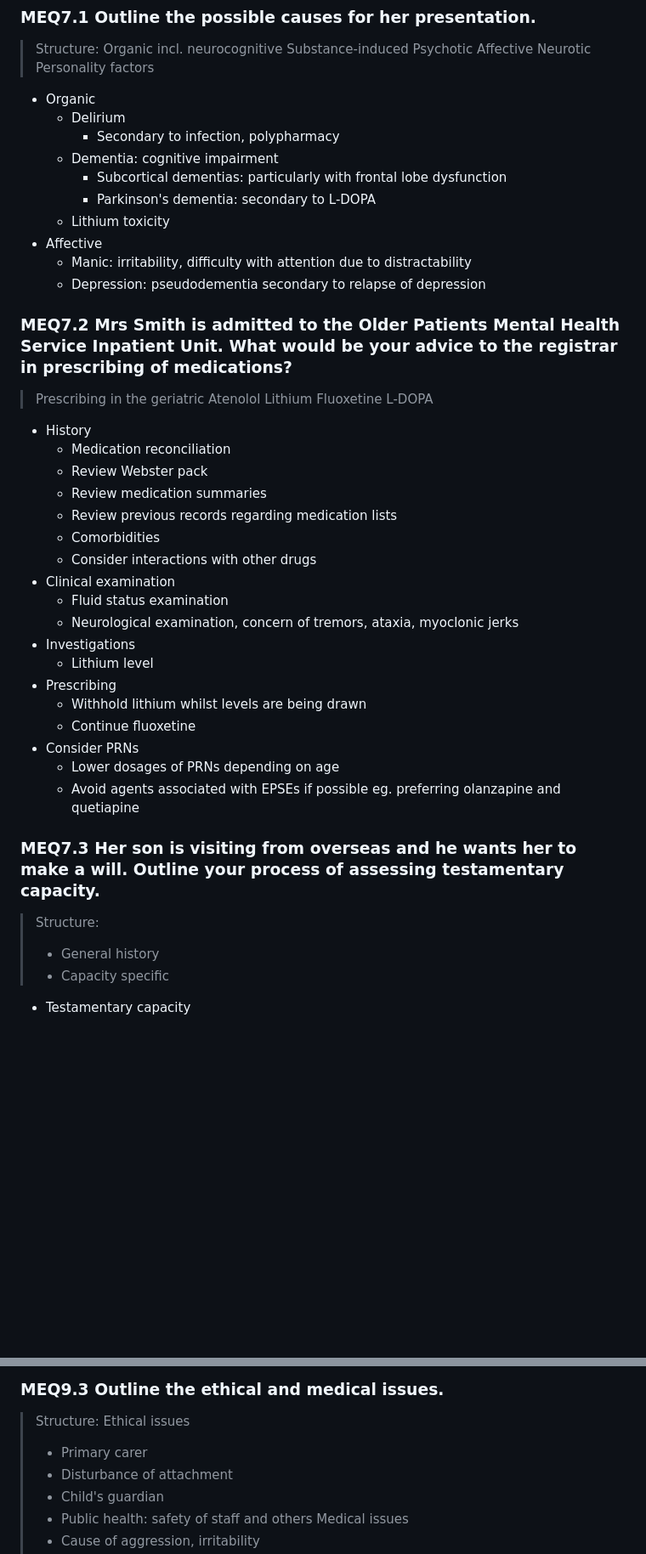
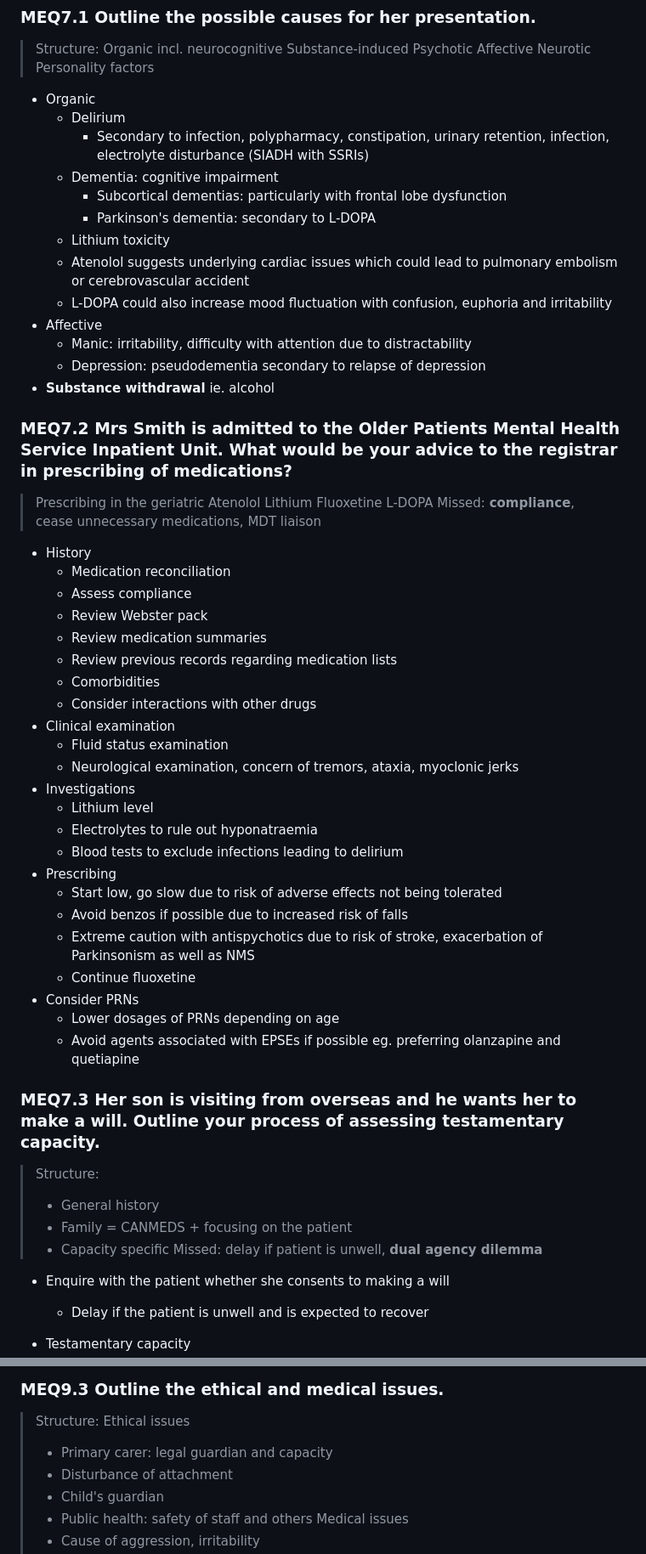
Before and after one commit to aceliwang/potatopsych, a Markdown page: Practice - PsychScene Videos.md, 2 parts joined by grey strips. Shown: that part at 85% size. Rendered like a GitHub page; blank space fills up the shorter version.

```diff
--- a/Practice - PsychScene Videos.md
+++ b/Practice - PsychScene Videos.md
@@ -478,14 +484,17 @@ You are called to carry out a home visit at Mrs Smith's house who is 72 years of
 
 - Organic
   - Delirium
-    - Secondary to infection, polypharmacy
+    - Secondary to infection, polypharmacy, constipation, urinary retention, infection, electrolyte disturbance (SIADH with SSRIs)
   - Dementia: cognitive impairment
     - Subcortical dementias: particularly with frontal lobe dysfunction
     - Parkinson's dementia: secondary to L-DOPA
   - Lithium toxicity
+  - Atenolol suggests underlying cardiac issues which could lead to pulmonary embolism or cerebrovascular accident
+  - L-DOPA could also increase mood fluctuation with confusion, euphoria and irritability
 - Affective
   - Manic: irritability, difficulty with attention due to distractability
   - Depression: pseudodementia secondary to relapse of depression
+- **Substance withdrawal** ie. alcohol
 
 ### MEQ7.2 Mrs Smith is admitted to the Older Patients Mental Health Service Inpatient Unit. What would be your advice to the registrar in prescribing of medications?
 
@@ -494,9 +503,11 @@ You are called to carry out a home visit at Mrs Smith's house who is 72 years of
 > Lithium
 > Fluoxetine
 > L-DOPA
+> Missed: **compliance**, cease unnecessary medications, MDT liaison
 
 - History
   - Medication reconciliation
+  - Assess compliance
   - Review Webster pack
   - Review medication summaries
   - Review previous records regarding medication lists
@@ -507,8 +518,12 @@ You are called to carry out a home visit at Mrs Smith's house who is 72 years of
   - Neurological examination, concern of tremors, ataxia, myoclonic jerks
 - Investigations
   - Lithium level
+  - Electrolytes to rule out hyponatraemia
+  - Blood tests to exclude infections leading to delirium
 - Prescribing
-  - Withhold lithium whilst levels are being drawn
+  - Start low, go slow due to risk of adverse effects not being tolerated
+  - Avoid benzos if possible due to increased risk of falls
+  - Extreme caution with antispychotics due to risk of stroke, exacerbation of Parkinsonism as well as NMS
   - Continue fluoxetine
 - Consider PRNs
   - Lower dosages of PRNs depending on age
@@ -518,7 +533,12 @@ You are called to carry out a home visit at Mrs Smith's house who is 72 years of
 
 > Structure:
 > - General history
+> - Family = CANMEDS + focusing on the patient
 > - Capacity specific
+> Missed: delay if patient is unwell, **dual agency dilemma**
+
+- Enquire with the patient whether she consents to making a will
+  - Delay if the patient is unwell and is expected to recover
 
 - Testamentary capacity
   - Define: ability to make a will
@@ -659,7 +679,7 @@ A 4-year-old girl who lives with her parents and has two older siblings, aged 8
 
 > Structure:
 > Ethical issues
-> - Primary carer
+> - Primary carer: legal guardian and capacity
 > - Disturbance of attachment
 > - Child's guardian
 > - Public health: safety of staff and others
```
Also changed, not shown: other parts of Practice - PsychScene Videos.md (+16 -10 lines).
